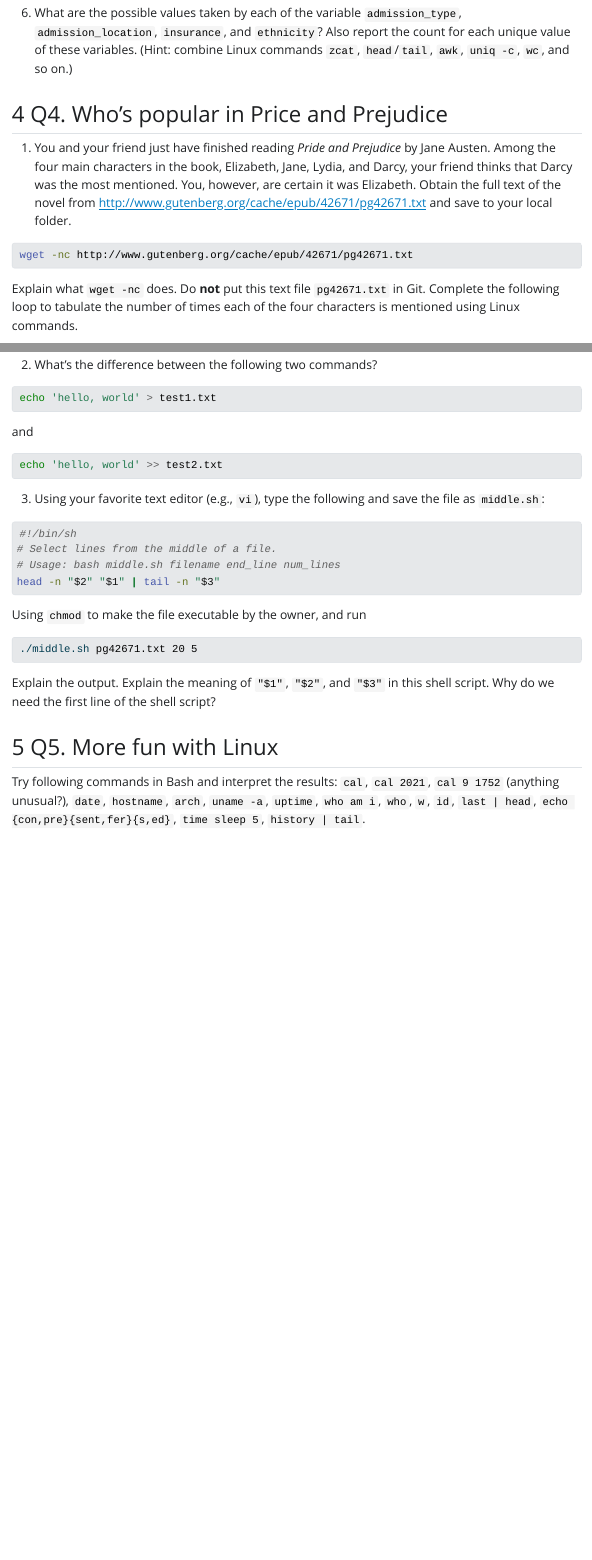
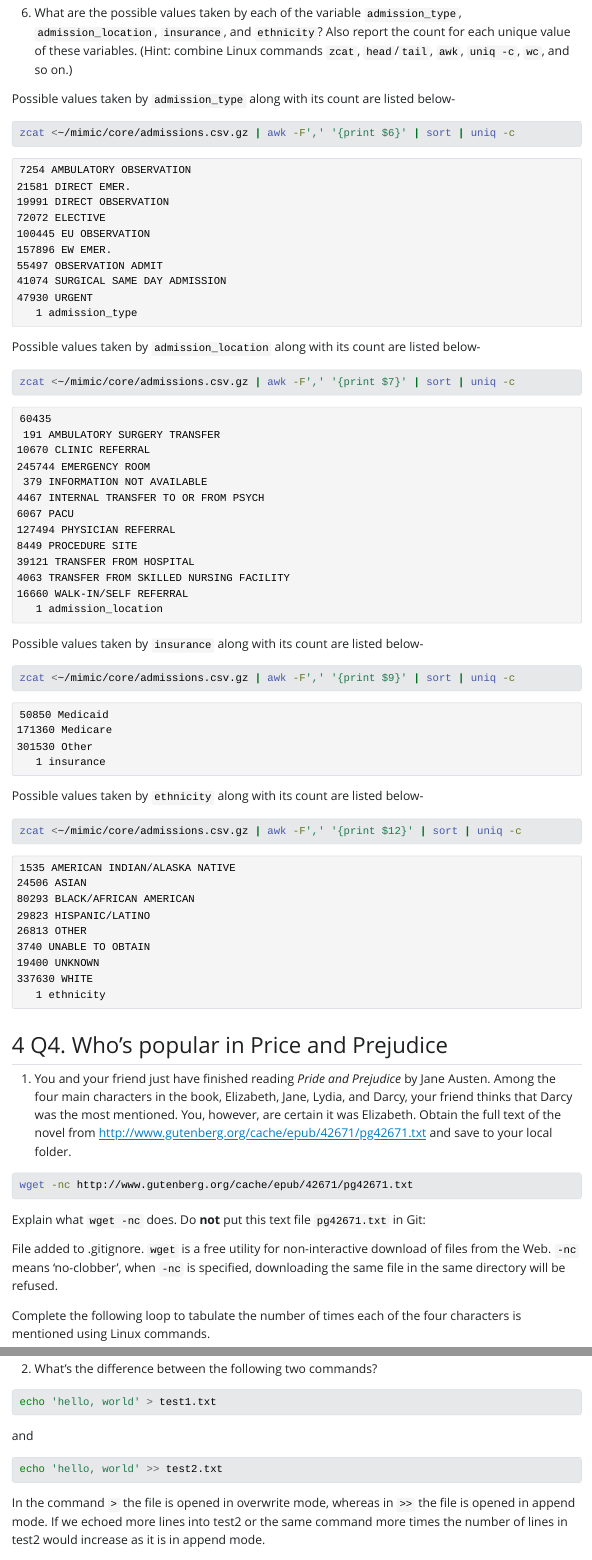
Before and after one commit to shrutimohanty98/biostat-203b-2023-winter, a Quarto document (hw1/hw1.qmd): the page in a window 1100 px wide, from 6030 px down before the commit and from 6200 px down after it, so that both start at the same text, and a second part further down, joined at a grey line. The pictures show the output file hw1/hw1.html that the author committed with the source, opened offline; Quarto's library style sheets are replaced by a plain one without menus.

Commit message:
solutions till 4.2
solutions till 4.2 - remaining 4.3, 5

````diff
--- a/hw1/hw1.qmd
+++ b/hw1/hw1.qmd
@@ -162,3 +148,19 @@ The unique patients will be 25678 as the above script also includes `subject_id`
+Possible values taken by `admission_type` along with its count are listed below-
+```{bash}
+zcat <~/mimic/core/admissions.csv.gz | awk -F',' '{print $6}' | sort | uniq -c
+```
+Possible values taken by `admission_location` along with its count are listed below-
+```{bash}
+zcat <~/mimic/core/admissions.csv.gz | awk -F',' '{print $7}' | sort | uniq -c
+```
+Possible values taken by `insurance` along with its count are listed below-
+```{bash}
+zcat <~/mimic/core/admissions.csv.gz | awk -F',' '{print $9}' | sort | uniq -c
+```
+Possible values taken by `ethnicity` along with its count are listed below-
+```{bash}
+zcat <~/mimic/core/admissions.csv.gz | awk -F',' '{print $12}' | sort | uniq -c
+```
 
 ## Q4. Who's popular in Price and Prejudice
 
@@ -167,6 +169,12 @@ The unique patients will be 25678 as the above script also includes `subject_id`
 #| eval: false
 wget -nc http://www.gutenberg.org/cache/epub/42671/pg42671.txt
 ```
-Explain what `wget -nc` does. Do **not** put this text file `pg42671.txt` in Git. Complete the following loop to tabulate the number of times each of the four characters is mentioned using Linux commands.
+Explain what `wget -nc` does. Do **not** put this text file `pg42671.txt` in Git:
+
+File added to .gitignore. `wget` is a free utility for non-interactive download of files from the Web.
+`-nc` means 'no-clobber', when `-nc` is specified, downloading the same file
+in the same directory will be refused.
+
+
+Complete the following loop to tabulate the number of times each of the four characters is mentioned using Linux commands.
 ```{bash}
-#| eval: false
@@ -189,6 +200,8 @@ and
 echo 'hello, world' >> test2.txt
 ```
 
+In the command `>` the file is opened in overwrite mode, whereas in `>>` the file is opened in append mode. If we echoed more lines into test2 or the same command more times the number of lines in test2 would increase as it is in append mode.
+
 3. Using your favorite text editor (e.g., `vi`), type the following and save the file as `middle.sh`:
 ```{bash eval=FALSE}
 #!/bin/sh
````
Also changed, not shown: hw1/hw1.html, hw1/hw1.qmd (27 more changed lines), 2 other files.
